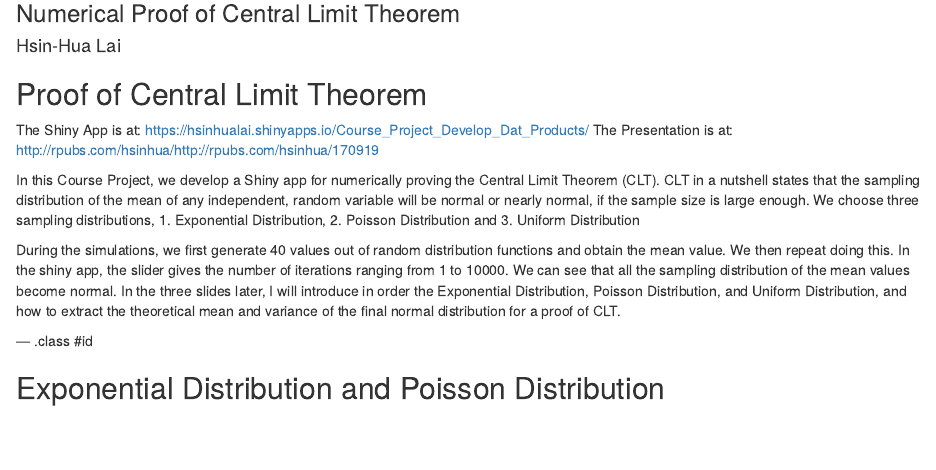
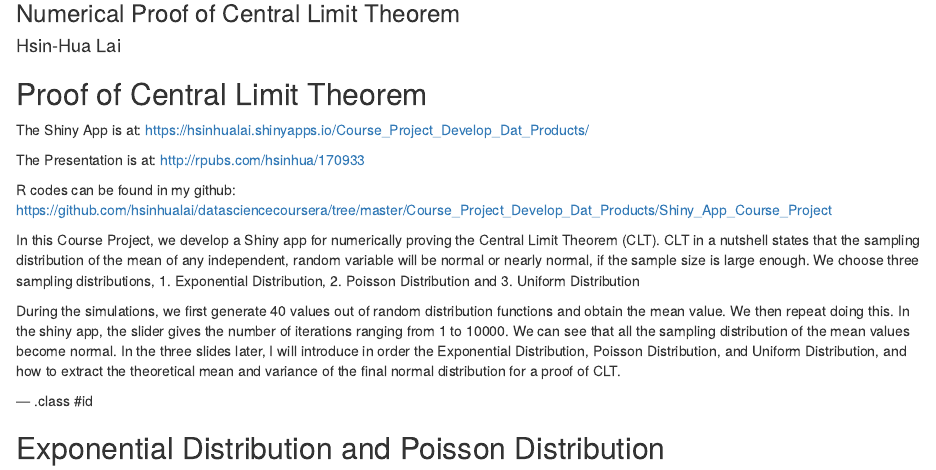
Before and after one commit to hsinhualai/datasciencecoursera, an R Markdown document (Course_Project_Develop_Dat_Products/Shiny_App_Course_Project/index.Rmd): the page in a window 1100 px wide, from 120 px down. Rendered offline with R 4.5, knitr and Pandoc, with nearby package versions; code that draws random numbers runs with fixed seeds of ours.

Commit message:
update presentation

```diff
--- a/Course_Project_Develop_Dat_Products/Shiny_App_Course_Project/index.Rmd
+++ b/Course_Project_Develop_Dat_Products/Shiny_App_Course_Project/index.Rmd
@@ -13,7 +13,11 @@ knit        : slidify::knit2slides
 
 ## Proof of Central Limit Theorem
 The Shiny App is at: https://hsinhualai.shinyapps.io/Course_Project_Develop_Dat_Products/
-The Presentation is at: http://rpubs.com/hsinhua/http://rpubs.com/hsinhua/170919
+
+The Presentation is at: http://rpubs.com/hsinhua/170933
+
+R codes can be found in my github:
+https://github.com/hsinhualai/datasciencecoursera/tree/master/Course_Project_Develop_Dat_Products/Shiny_App_Course_Project
 
 In this Course Project, we develop a Shiny app for numerically proving the Central Limit Theorem (CLT). CLT in a nutshell states that the sampling distribution of the mean of any independent, random variable will be normal or nearly normal, if the sample size is large enough. We choose three sampling distributions, 1. Exponential Distribution, 2. Poisson Distribution and 3. Uniform Distribution
 
```
Also changed, not shown: Course_Project_Develop_Dat_Products/Shiny_App_Course_Project/ui.R (+1 -1 lines), Course_Project_Develop_Dat_Products/Shiny_App_Course_Project/README.md, Course_Project_Develop_Dat_Products/Shiny_App_Course_Project/assets/fig/unnamed-chunk-1-1.png, Course_Project_Develop_Dat_Products/Shiny_App_Course_Project/index.html, Course_Project_Develop_Dat_Products/Shiny_App_Course_Project/index.md, 1 other file.
